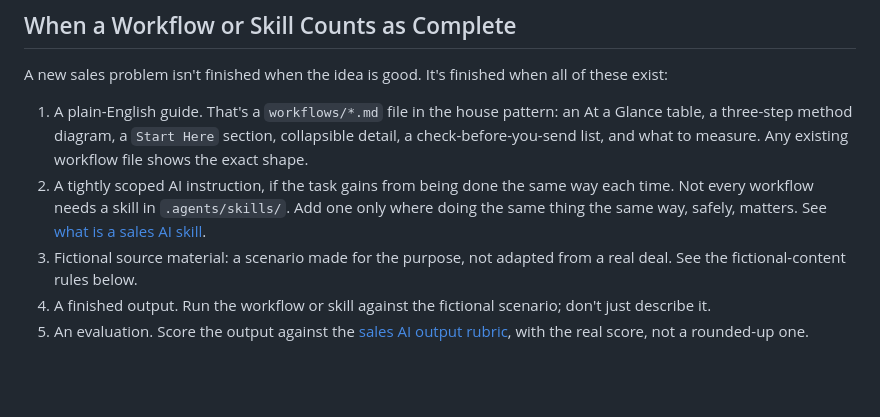
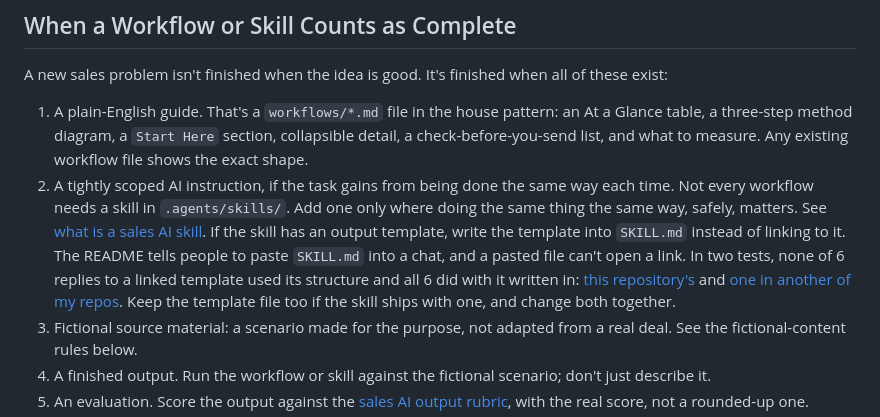
Before and after one commit to shaunmarsden/practical-ai-sales-workflows, a Markdown page: CONTRIBUTING.md, the part around the change. Rendered like a GitHub page; blank space fills up the shorter version.

Commit message:
Tell skill authors to write the output template into SKILL.md (#240)
A pasted file can't open a link. Two tests, here and in evidence-labelled-meeting-notes, found none of 6 replies used a linked template and all 6 used one written in.

Co-authored-by: Claude Sonnet 5.5 <noreply@anthropic.com>

```diff
--- a/CONTRIBUTING.md
+++ b/CONTRIBUTING.md
@@ -9,7 +9,7 @@ It adds to [METHODOLOGY.md](METHODOLOGY.md) (how the method works) and [RESPONSI
 A new sales problem isn't finished when the idea is good. It's finished when all of these exist:
 
 1. A plain-English guide. That's a `workflows/*.md` file in the house pattern: an At a Glance table, a three-step method diagram, a `Start Here` section, collapsible detail, a check-before-you-send list, and what to measure. Any existing workflow file shows the exact shape.
-2. A tightly scoped AI instruction, if the task gains from being done the same way each time. Not every workflow needs a skill in `.agents/skills/`. Add one only where doing the same thing the same way, safely, matters. See [what is a sales AI skill](guides/what-is-a-sales-ai-skill.md).
+2. A tightly scoped AI instruction, if the task gains from being done the same way each time. Not every workflow needs a skill in `.agents/skills/`. Add one only where doing the same thing the same way, safely, matters. See [what is a sales AI skill](guides/what-is-a-sales-ai-skill.md). If the skill has an output template, write the template into `SKILL.md` instead of linking to it. The README tells people to paste `SKILL.md` into a chat, and a pasted file can't open a link. In two tests, none of 6 replies to a linked template used its structure and all 6 did with it written in: [this repository's](evaluations/buyer-indecision-template-test.md) and [one in another of my repos](https://github.com/shaunmarsden/evidence-labelled-meeting-notes/blob/main/evaluations/template-in-skill-test.md). Keep the template file too if the skill ships with one, and change both together.
 3. Fictional source material: a scenario made for the purpose, not adapted from a real deal. See the fictional-content rules below.
 4. A finished output. Run the workflow or skill against the fictional scenario; don't just describe it.
 5. An evaluation. Score the output against the [sales AI output rubric](evaluations/sales-ai-output-rubric.md), with the real score, not a rounded-up one.
```
Also changed, not shown: CHANGELOG.md (+1 -0 lines).
